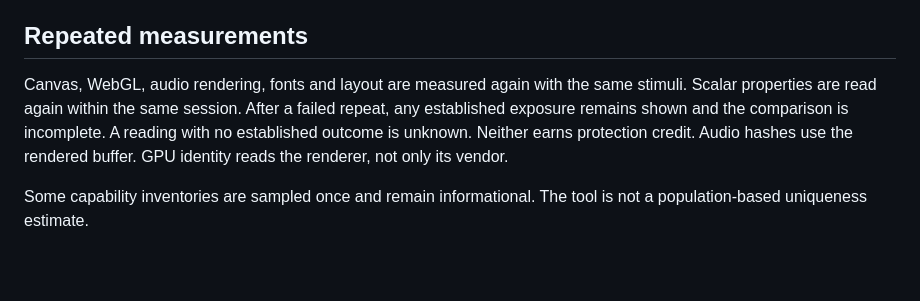
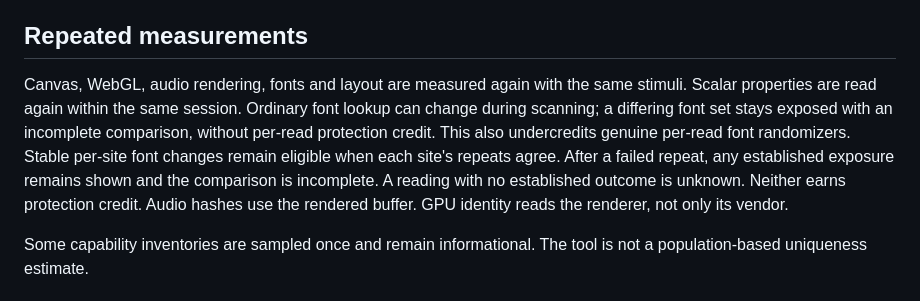
Before and after one commit to seyedehsanhadi/privacyassay, a Markdown page: METHODOLOGY.md, the part around the change. Drawn GitHub-style; blank space fills up the shorter version.

```diff
--- a/METHODOLOGY.md
+++ b/METHODOLOGY.md
@@ -54,7 +54,7 @@ The score summarizes the experiment; it does not predict whether a tracker can r
 
 ## Repeated measurements
 
-Canvas, WebGL, audio rendering, fonts and layout are measured again with the same stimuli. Scalar properties are read again within the same session. After a failed repeat, any established exposure remains shown and the comparison is incomplete. A reading with no established outcome is unknown. Neither earns protection credit. Audio hashes use the rendered buffer. GPU identity reads the renderer, not only its vendor.
+Canvas, WebGL, audio rendering, fonts and layout are measured again with the same stimuli. Scalar properties are read again within the same session. Ordinary font lookup can change during scanning; a differing font set stays exposed with an incomplete comparison, without per-read protection credit. This also undercredits genuine per-read font randomizers. Stable per-site font changes remain eligible when each site's repeats agree. After a failed repeat, any established exposure remains shown and the comparison is incomplete. A reading with no established outcome is unknown. Neither earns protection credit. Audio hashes use the rendered buffer. GPU identity reads the renderer, not only its vendor.
 
 Some capability inventories are sampled once and remain informational. The tool is not a population-based uniqueness estimate.
 
```
Also changed, not shown: CHANGELOG.md (+1 -1 lines), README.md (+2 -2 lines), og-card.png, 7 other files.
